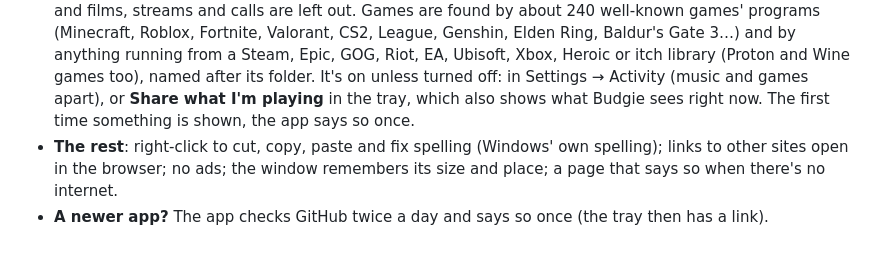
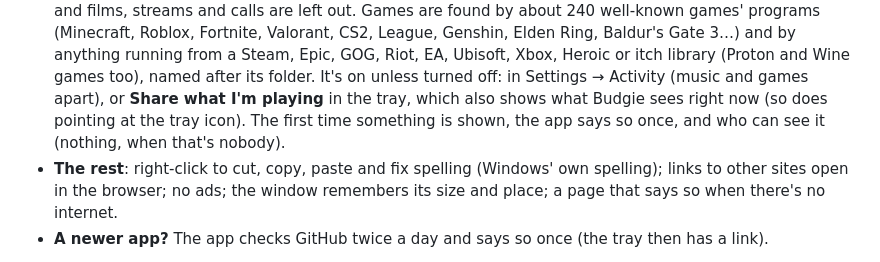
Before and after one commit to teofilcelzmecher/zmeckerul.github.io, a Markdown page: apps/desktop/README.md, the part around the change. GitHub-like rendering.

Commit message:
Desktop: README: the tray's tooltip, and who the first word about sharing names

```diff
--- a/apps/desktop/README.md
+++ b/apps/desktop/README.md
@@ -23,7 +23,8 @@ install. Around the website, the app adds what a computer can do:
   Genshin, Elden Ring, Baldur's Gate 3…) and by anything running from a Steam, Epic, GOG, Riot, EA, Ubisoft, Xbox,
   Heroic or itch library (Proton and Wine games too), named after its folder. It's on unless turned off: in Settings
   → Activity (music and games apart), or **Share what I'm playing** in the tray, which also shows what Budgie sees
-  right now. The first time something is shown, the app says so once.
+  right now (so does pointing at the tray icon). The first time something is shown, the app says so once, and who
+  can see it (nothing, when that's nobody).
 - **The rest**: right-click to cut, copy, paste and fix spelling (Windows' own spelling); links to other sites open in
   the browser; no ads; the window remembers its size and place; a page that says so when there's no internet.
 - **A newer app?** The app checks GitHub twice a day and says so once (the tray then has a link).
```
